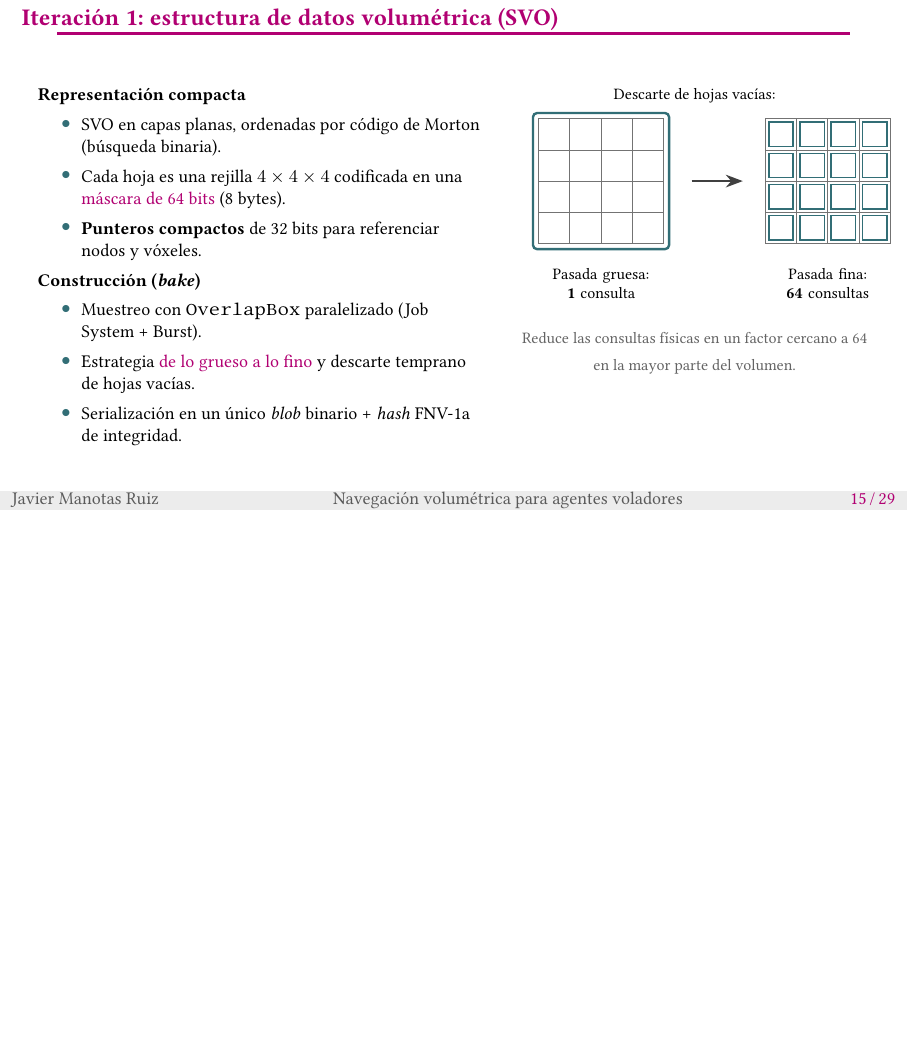
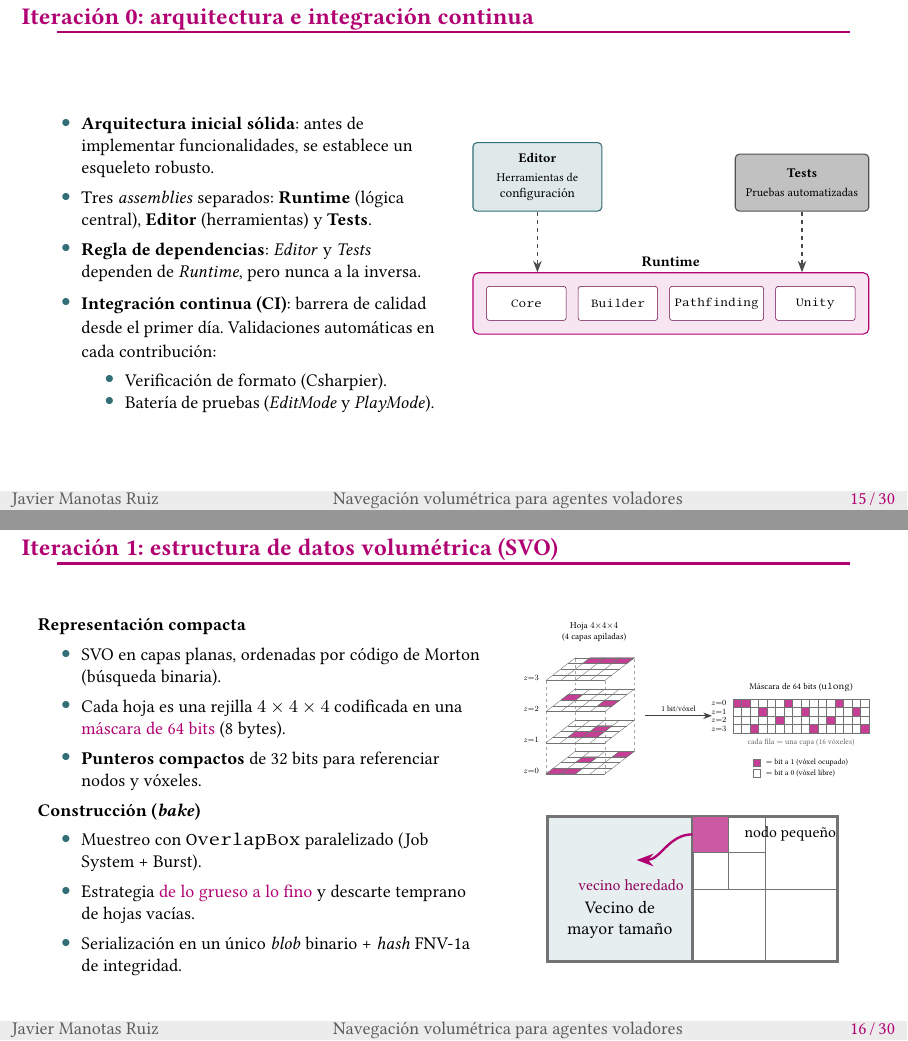
Before and after one commit to javimanotas/NavVolume, LaTeX slides (Docs/UDC/presentacion/presentacion.tex): page 15 of 29 before the commit and pages 15 and 16 of 30 after it, the two joined at a grey line, the shorter picture padded with empty space. Compiled offline with LuaLaTeX.

Commit message:
revisado iteraciones

```diff
--- a/Docs/UDC/presentacion/presentacion.tex
+++ b/Docs/UDC/presentacion/presentacion.tex
@@ -481,6 +481,64 @@
 %%%%%%%%%%%%%%%%%%%%%%%%%%%%%%%%%%%%%%%%%%%%%%%%%%%%%%%%%%%%%%%%%%%%%%%%%%%%%%%%
 \section{Desarrollo}
 
+\begin{frame}{Iteración 0: arquitectura e integración continua}
+  \begin{columns}[T]
+    \begin{column}{0.5\textwidth}
+      \footnotesize
+      \begin{itemize}
+        \item \textbf{Arquitectura inicial sólida}: antes de implementar funcionalidades, se establece un esqueleto robusto.
+        \item Tres \textit{assemblies} separados: \textbf{Runtime} (lógica central), \textbf{Editor} (herramientas) y \textbf{Tests}.
+        \item \textbf{Regla de dependencias}: \textit{Editor} y \textit{Tests} dependen de \textit{Runtime}, pero nunca a la inversa.
+        \item \textbf{Integración continua (CI)}: barrera de calidad desde el primer día. Validaciones automáticas en cada contribución:
+        \begin{itemize}\footnotesize
+          \item Verificación de formato (Csharpier).
+          \item Batería de pruebas (\textit{EditMode} y \textit{PlayMode}).
+        \end{itemize}
+      \end{itemize}
+    \end{column}
+    \begin{column}{0.5\textwidth}
+      \centering
+      \vspace{1.5em}
+      \resizebox{\textwidth}{!}{%
+      \begin{tikzpicture}[
+          font=\small,
+          modulo/.style={rounded corners=3pt, draw, thick, align=center,
+                         inner sep=8pt, minimum width=3.4cm, minimum height=1.5cm},
+          contenedor/.style={rounded corners=4pt, draw=udcpink, thick, fill=udcpink!10,
+                             inner sep=10pt},
+          ns/.style={rounded corners=2pt, draw=udcpink!60!black, fill=white, align=center,
+                     minimum width=2.1cm, minimum height=9mm, font=\footnotesize\ttfamily},
+          dep/.style={dashed, -{Stealth[length=3mm]}, thick, draw=black!70}
+        ]
+
+        % Espacios de nombres internos del modulo Runtime
+        \node[ns] (core) {Core};
+        \node[ns, right=3mm of core]    (builder) {Builder};
+        \node[ns, right=3mm of builder] (path)    {Pathfinding};
+        \node[ns, right=3mm of path]    (unity)   {Unity};
+
+        % Contenedor Runtime
+        \begin{scope}[on background layer]
+          \node[contenedor, fit=(core)(builder)(path)(unity),
+                label={[font=\bfseries]above:Runtime}] (runtime) {};
+        \end{scope}
+
+        % Modulos Editor y Tests
+        \node[modulo, fill=ficblue!15, draw=ficblue,
+              above=16mm of runtime.north west, anchor=south west]
+          (editor) {\textbf{Editor}\\[2pt]\footnotesize Herramientas de\\configuración};
+        \node[modulo, fill=udcgray!40, draw=udcgray!80!black,
+              above=16mm of runtime.north east, anchor=south east]
+          (tests) {\textbf{Tests}\\[2pt]\footnotesize Pruebas automatizadas};
+
+        % Dependencias
+        \draw[dep] (editor.south) -- (editor.south |- runtime.north);
+        \draw[dep] (tests.south)  -- (tests.south  |- runtime.north);
+
+      \end{tikzpicture}}
+    \end{column}
+  \end{columns}
+\end{frame}
 
 \begin{frame}{Iteración 1: estructura de datos volumétrica (SVO)}
   \begin{columns}[T]
@@ -501,26 +559,86 @@
     \end{column}
     \begin{column}{0.44\textwidth}
       \centering
-      {\scriptsize Descarte de hojas vacías:}\\[0.3em]
-      \begin{tikzpicture}[font=\scriptsize]
-        \begin{scope}
-          \foreach \c in {0,1,2,3}\foreach \r in {0,1,2,3}
-            \draw[celda] (\c*0.55,-\r*0.55) rectangle ++(0.55,-0.55);
-          \draw[draw=ficblue, very thick, rounded corners=2pt] (-0.1,0.1) rectangle (2.3,-2.3);
-          \node[font=\scriptsize, anchor=north, text width=2.6cm, align=center] at (1.1,-2.5)
-            {Pasada gruesa:\\ \textbf{1} consulta};
+      \resizebox{\textwidth}{!}{%
+      \begin{tikzpicture}[font=\small]
+        % ===== Pila de 4 capas 4x4 (hoja 4x4x4) en proyeccion oblicua =====
+        % Parametros de la proyeccion: ancho de celda 0.52; profundidad (0.26,0.20).
+        % Las capas se separan 1.1 en vertical: z=0 abajo, z=3 arriba.
+
+        % Pilares que unen las cuatro capas en una sola estructura apilada.
+        \foreach \px/\pyb/\pyt in {0/0/3.3, 2.08/0/3.3, 3.12/0.8/4.1, 1.04/0.8/4.1}
+          \draw[draw=black!35, dashed, line width=0.4pt] (\px,\pyb) -- (\px,\pyt);
+
+        % Voxeles ocupados (en rosa) de cada capa.
+        \foreach \c/\r/\by in {0/0/0, 1/0/0, 3/3/0, 1/2/0,
+                               1/1/1.1, 2/1/1.1, 2/2/1.1,
+                               0/2/2.2, 3/1/2.2,
+                               1/3/3.3, 2/3/3.3, 3/3/3.3}
+          \fill[ocupado]
+            ({0.52*\c+0.26*\r},{\by+0.20*\r}) --
+            ({0.52*\c+0.52+0.26*\r},{\by+0.20*\r}) --
+            ({0.52*\c+0.78+0.26*\r},{\by+0.20+0.20*\r}) --
+            ({0.52*\c+0.26+0.26*\r},{\by+0.20+0.20*\r}) -- cycle;
+
+        % Rejilla 4x4 de cada capa.
+        \foreach \by in {0,1.1,2.2,3.3}{
+          \foreach \r in {0,1,2,3,4}
+            \draw[celda] ({0.26*\r},{\by+0.20*\r}) -- ({2.08+0.26*\r},{\by+0.20*\r});
+          \foreach \c in {0,1,2,3,4}
+            \draw[celda] ({0.52*\c},{\by}) -- ({0.52*\c+1.04},{\by+0.8});
+        }
+
+        % Etiquetas de capa.
+        \foreach \by/\zl in {0/0,1.1/1,2.2/2,3.3/3}
+          \node[anchor=east, font=\scriptsize] at ({-0.12},{\by+0.1}) {$z{=}\zl$};
+        \node[anchor=south, align=center, font=\footnotesize] at (1.7,4.55)
+          {Hoja $4{\times}4{\times}4$\\(4 capas apiladas)};
+
+        % ===== Flecha de codificacion =====
+        \draw[flecha] (3.5,2.05) -- (5.85,2.05)
+          node[midway, above, font=\scriptsize] {1 bit/vóxel};
+
+        % ===== Mascara de 64 bits: 4 filas de 16 (una fila por capa) =====
+        \begin{scope}[xshift=6.6cm, yshift=2.65cm]
+          \foreach \c/\r in {0/0,1/0,6/0,12/0, 3/1,8/1,14/1, 5/2,11/2, 2/3,9/3,15/3}
+            \fill[ocupado] (\c*0.30,-\r*0.30) rectangle ++(0.30,-0.30);
+          \foreach \c in {0,...,15}
+            \foreach \r in {0,1,2,3}
+              \draw[celda] (\c*0.30,-\r*0.30) rectangle ++(0.30,-0.30);
+          \foreach \r/\zl in {0/0,1/1,2/2,3/3}
+            \node[anchor=east, font=\scriptsize] at ({-0.1},{-0.30*\r-0.15}) {$z{=}\zl$};
+          \node[anchor=south, font=\footnotesize] at (2.4,0.12)
+            {Máscara de 64 bits (\texttt{ulong})};
+          \node[anchor=north, font=\scriptsize, text=black!60] at (2.4,-1.28)
+            {cada fila $=$ una capa (16 vóxeles)};
+          % Leyenda: en la mascara cada cuadrado es un bit, no un volumen de espacio.
+          \fill[ocupado] (0.7,-2.12) rectangle ++(0.26,-0.26); % Antes: -1.62
+          \node[anchor=west, font=\scriptsize] at (1.02,-2.25) {$=$ bit a 1 (vóxel ocupado)}; % Antes: -1.75
+          \draw[celda] (0.7,-2.50) rectangle ++(0.26,-0.26); % Antes: -2.0
+          \node[anchor=west, font=\scriptsize] at (1.02,-2.63) {$=$ bit a 0 (vóxel libre)}; % Antes: -2.13
         \end{scope}
-        \draw[flecha] (2.7,-1.1) -- ++(0.9,0);
-        \begin{scope}[xshift=4cm]
-          \foreach \c in {0,1,2,3}\foreach \r in {0,1,2,3} {
-            \draw[celda] (\c*0.55,-\r*0.55) rectangle ++(0.55,-0.55);
-            \draw[draw=ficblue, thick] (\c*0.55+0.06,-\r*0.55-0.06) rectangle ++(0.43,-0.43);
-          }
-          \node[font=\scriptsize, anchor=north, text width=2.7cm, align=center] at (1.1,-2.5)
-            {Pasada fina:\\ \textbf{64} consultas};
+      \end{tikzpicture}}\\[1.5em]
+
+      \resizebox{0.85\textwidth}{!}{%
+      \begin{tikzpicture}[font=\small]
+        % Vecino grande (nivel del padre)
+        \draw[celda, very thick, fill=ficblue!12] (0,0) rectangle (2.6,-2.6);
+        \node[font=\footnotesize, align=center] at (1.3,-1.85) {Vecino de\\mayor tamaño};
+        % Nodo a enlazar, subdividido
+        \begin{scope}[xshift=2.6cm]
+          \draw[celda, very thick] (0,0) rectangle (2.6,-2.6);
+          \draw[celda] (1.3,0) -- (1.3,-2.6);
+          \draw[celda] (0,-1.3) -- (2.6,-1.3);
+          \foreach \sc in {0,1}\foreach \sr in {0,1}
+            \draw[celda] (\sc*0.65,-\sr*0.65) rectangle ++(0.65,-0.65);
+          \fill[udcpink!65] (0,0) rectangle (0.65,-0.65);
+          \draw[celda] (0,0) rectangle (0.65,-0.65);
         \end{scope}
-      \end{tikzpicture}\\[0.5em]
-      {\scriptsize\color{udcgray} Reduce las consultas físicas en un factor cercano a 64 en la mayor parte del volumen.}
+        \node[font=\scriptsize, anchor=west] at (3.4,-0.32) {nodo pequeño};
+        % Enlace heredado del padre
+        \draw[flecha, draw=udcpink, very thick] (2.6,-0.32) to[out=180, in=0] (1.6,-0.78);
+        \node[font=\scriptsize, text=udcpink!80!black, anchor=north] at (1.5,-1.0) {vecino heredado};
+      \end{tikzpicture}}
     \end{column}
   \end{columns}
 \end{frame}
```
Also changed, not shown: Docs/UDC/presentacion/presentacion.pdf, 2 other files.
